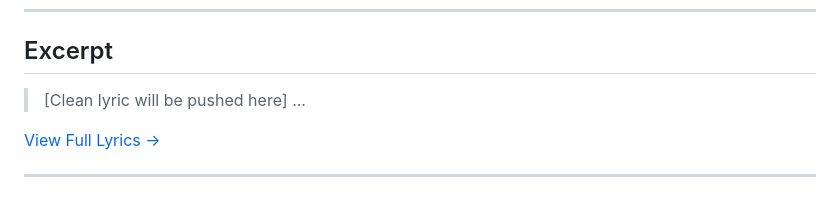
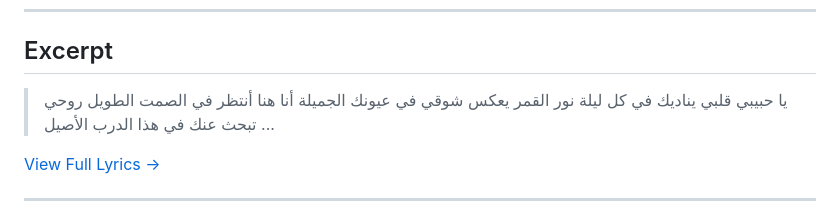
Before and after one commit to ImAbuSayed/kan-kol-haga, a Markdown page: README.md, the part around the change. GitHub-like rendering.

Commit message:
docs: Update readme excerpt

```diff
--- a/README.md
+++ b/README.md
@@ -18,7 +18,10 @@
 
 ## Excerpt
 
-> [Clean lyric will be pushed here]
+> يا حبيبي قلبي يناديك في كل ليلة
+> نور القمر يعكس شوقي في عيونك الجميلة
+> أنا هنا أنتظر في الصمت الطويل
+> روحي تبحث عنك في هذا الدرب الأصيل
 > ...
 
 [View Full Lyrics ->](./lyrics.txt)
```
